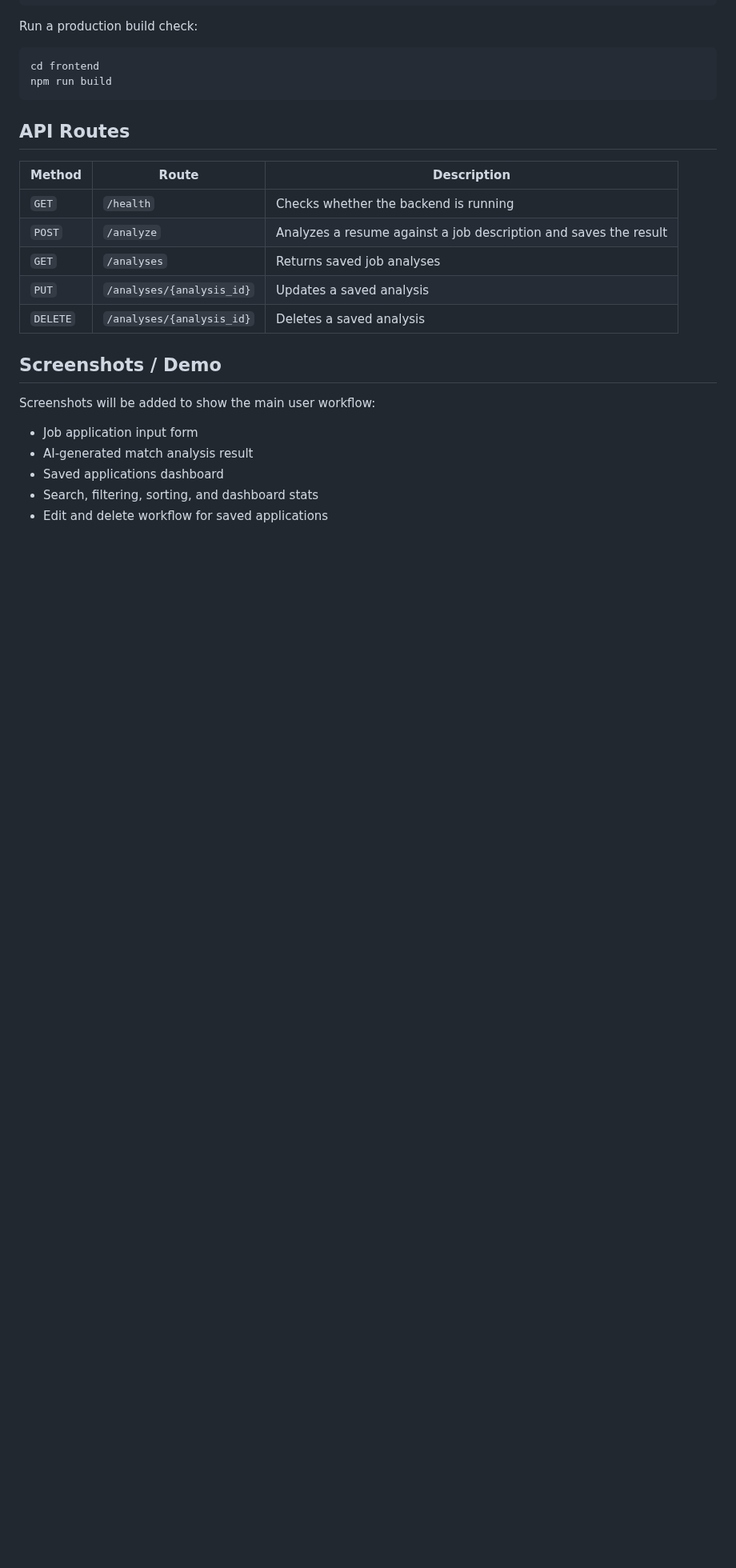
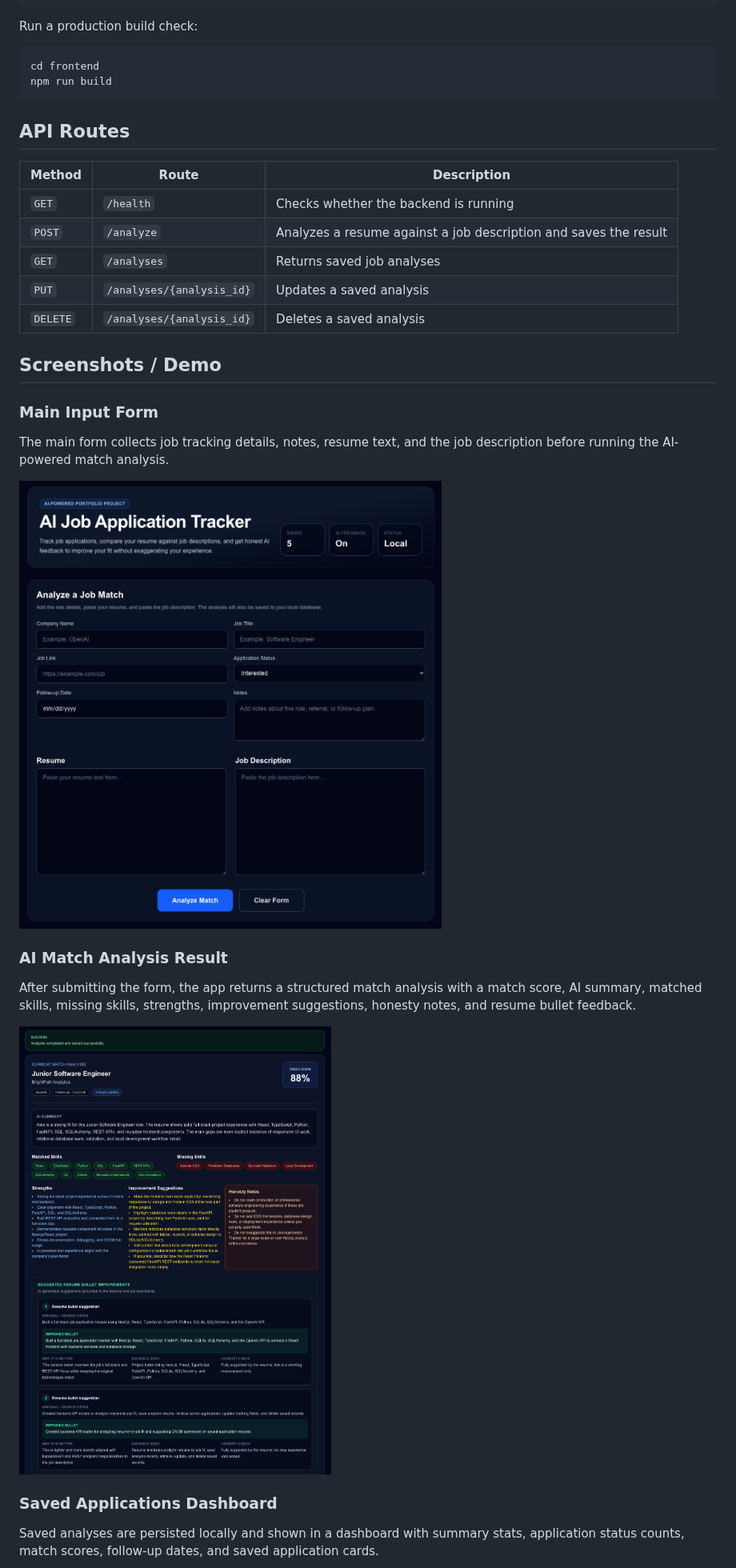
Before and after one commit to Jayyy101/ai-job-application-tracker, a Markdown page: README.md, the part around one of its changes. Shown at 80% size. Rendered like a GitHub page; pictures changed too: docs/screenshots/01-main-form.png (added), docs/screenshots/02-ai-analysis-result.png (added); blank space fills up the shorter version.

Commit message:
Add README screenshots

```diff
--- a/README.md
+++ b/README.md
@@ -171,10 +171,19 @@ npm run build
 
 ## Screenshots / Demo
 
-Screenshots will be added to show the main user workflow:
+### Main Input Form
 
-- Job application input form
-- AI-generated match analysis result
-- Saved applications dashboard
-- Search, filtering, sorting, and dashboard stats
-- Edit and delete workflow for saved applications
+The main form collects job tracking details, notes, resume text, and the job description before running the AI-powered match analysis.
+
+![Main input form](docs/screenshots/01-main-form.png)
+
+### AI Match Analysis Result
+
+After submitting the form, the app returns a structured match analysis with a match score, AI summary, matched skills, missing skills, strengths, improvement suggestions, honesty notes, and resume bullet feedback.
+
+![AI match analysis result](docs/screenshots/02-ai-analysis-result.png)
+
+### Saved Applications Dashboard
+
+Saved analyses are persisted locally and shown in a dashboard with summary stats, application status counts, match scores, follow-up dates, and saved application cards.
+
```
Also changed, not shown: other parts of README.md (+7 -0 lines), docs/screenshots/03-saved-dashboard.png (added), docs/screenshots/04-filter-expanded-card.png (added).
